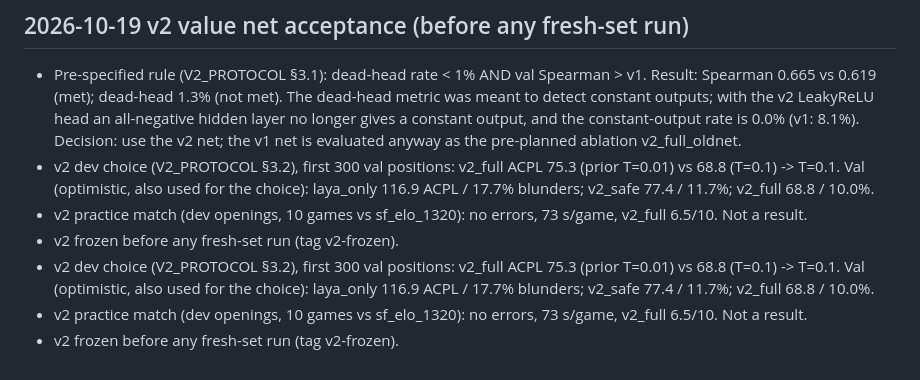
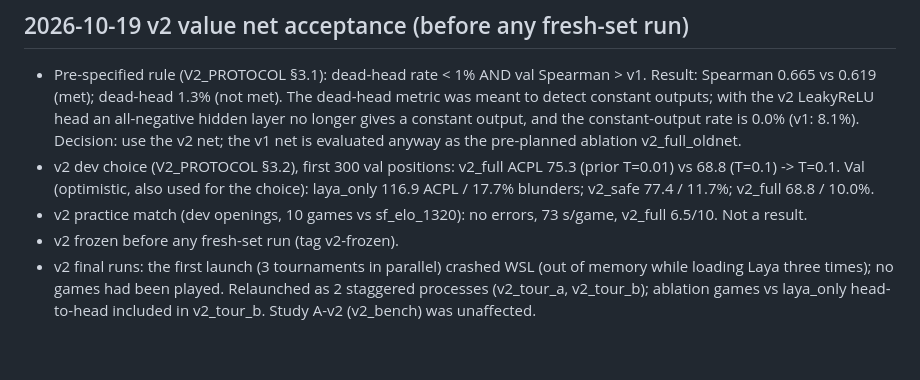
Before and after one commit to pomipower/neuro-gated-chess, a Markdown page: docs/DEVIATIONS.md, the part around the change. Rendered like a GitHub page.

Commit message:
v2 results: Study A-v2, tournament, Elo; deviations cleaned

```diff
--- a/docs/DEVIATIONS.md
+++ b/docs/DEVIATIONS.md
@@ -29,7 +29,6 @@ laya_only 392 ms/move (81 move scores/s); always_s2 1343 ms (laya 309 + search 1
   Val (optimistic, also used for the choice): laya_only 116.9 ACPL / 17.7% blunders; v2_safe 77.4 / 11.7%; v2_full 68.8 / 10.0%.
 - v2 practice match (dev openings, 10 games vs sf_elo_1320): no errors, 73 s/game, v2_full 6.5/10. Not a result.
 - v2 frozen before any fresh-set run (tag v2-frozen).
-- v2 dev choice (V2_PROTOCOL §3.2), first 300 val positions: v2_full ACPL 75.3 (prior T=0.01) vs 68.8 (T=0.1) -> T=0.1.
-  Val (optimistic, also used for the choice): laya_only 116.9 ACPL / 17.7% blunders; v2_safe 77.4 / 11.7%; v2_full 68.8 / 10.0%.
-- v2 practice match (dev openings, 10 games vs sf_elo_1320): no errors, 73 s/game, v2_full 6.5/10. Not a result.
-- v2 frozen before any fresh-set run (tag v2-frozen).
+- v2 final runs: the first launch (3 tournaments in parallel) crashed WSL (out of memory while loading Laya three times);
+  no games had been played. Relaunched as 2 staggered processes (v2_tour_a, v2_tour_b); ablation games vs laya_only head-to-head
+  included in v2_tour_b. Study A-v2 (v2_bench) was unaffected.
```
